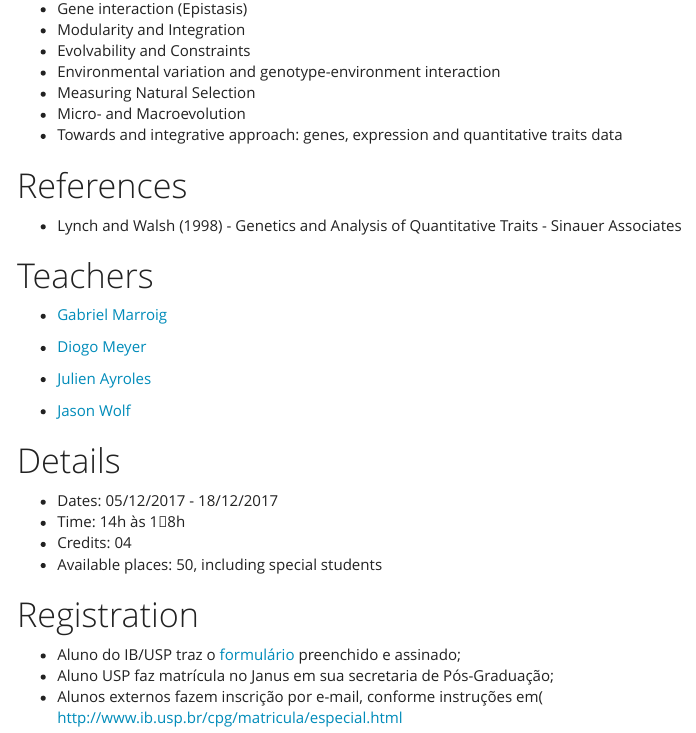
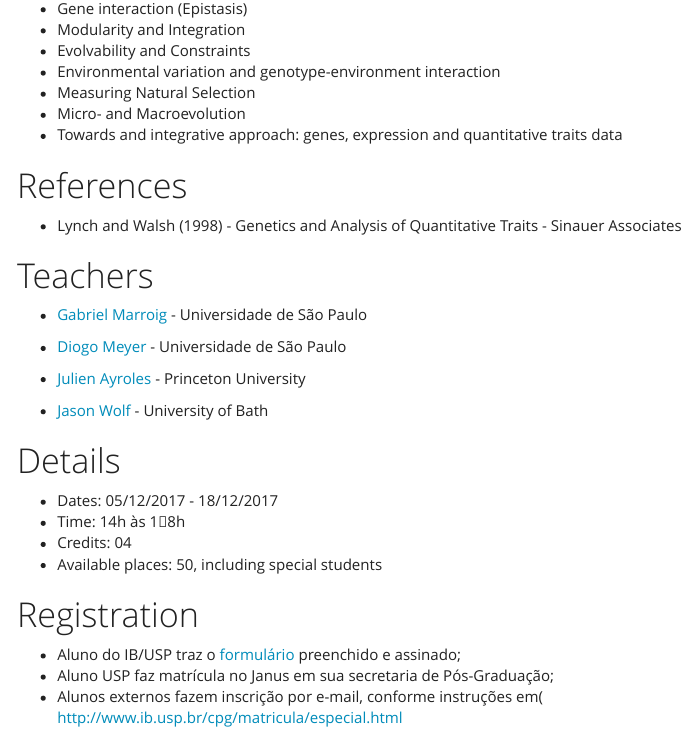
Before and after one commit to lem-usp/ModCurso, an R Markdown document (index.Rmd): the page in a window 1100 px wide, from 640 px down. The pictures show the output file index.html that the author committed with the source, opened offline; menus at the side of the page are left out.

Commit message:
universities

```diff
--- a/index.Rmd
+++ b/index.Rmd
@@ -38,13 +38,13 @@ Most of the characters of economic, ecological and evolutionary interest are qua
 
 # Teachers
 
-- [Gabriel Marroig](http://www.ib.usp.br/depto-genetica-bio-evolutiva/corpo-docente/533-prof-dr-gabriel-henrique-marroig-zambonato.html)
+- [Gabriel Marroig](http://www.ib.usp.br/depto-genetica-bio-evolutiva/corpo-docente/533-prof-dr-gabriel-henrique-marroig-zambonato.html) - Universidade de São Paulo
 
-- [Diogo Meyer](http://www.ib.usp.br/genevol/)
+- [Diogo Meyer](http://www.ib.usp.br/genevol/) - Universidade de São Paulo
 
-- [Julien Ayroles](http://www.ayroleslab.com/)
+- [Julien Ayroles](http://www.ayroleslab.com/) - Princeton University
 
-- [Jason Wolf](http://www.evolutionarygenetics.org/)
+- [Jason Wolf](http://www.evolutionarygenetics.org/) - University of Bath
 
 # Details
 
```
Also changed, not shown: index.html.
